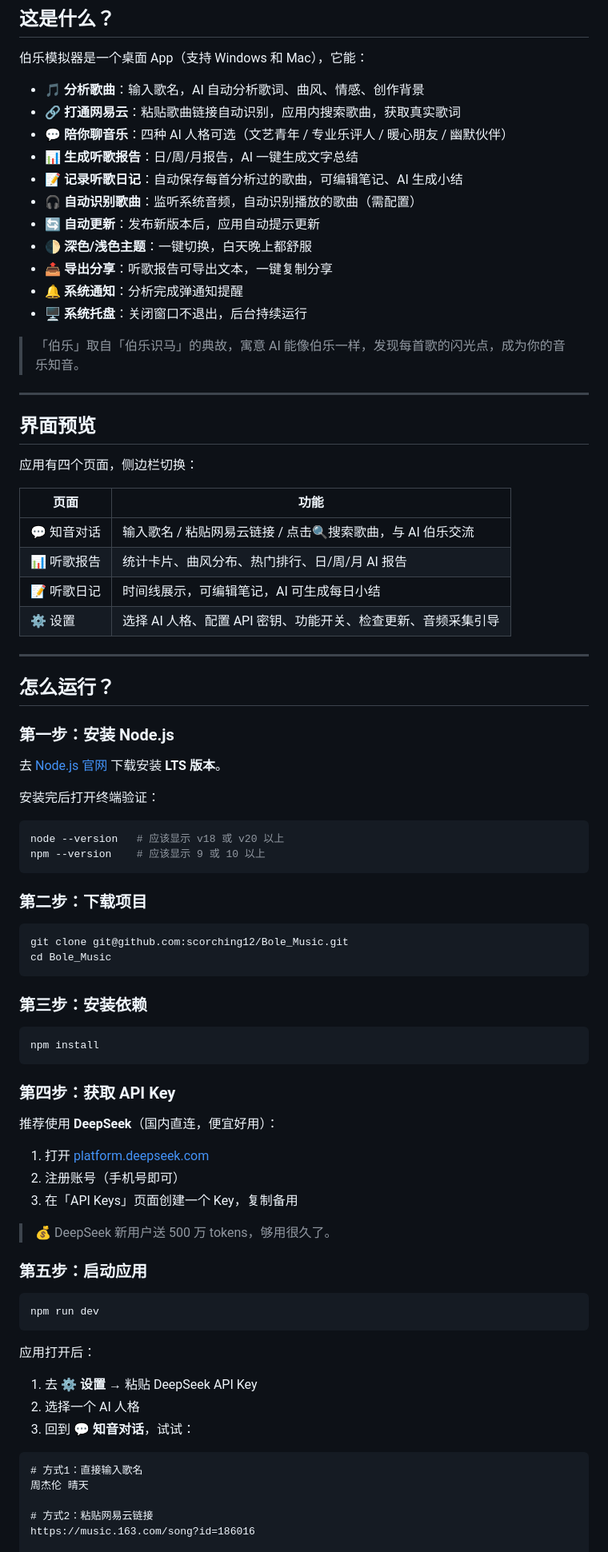
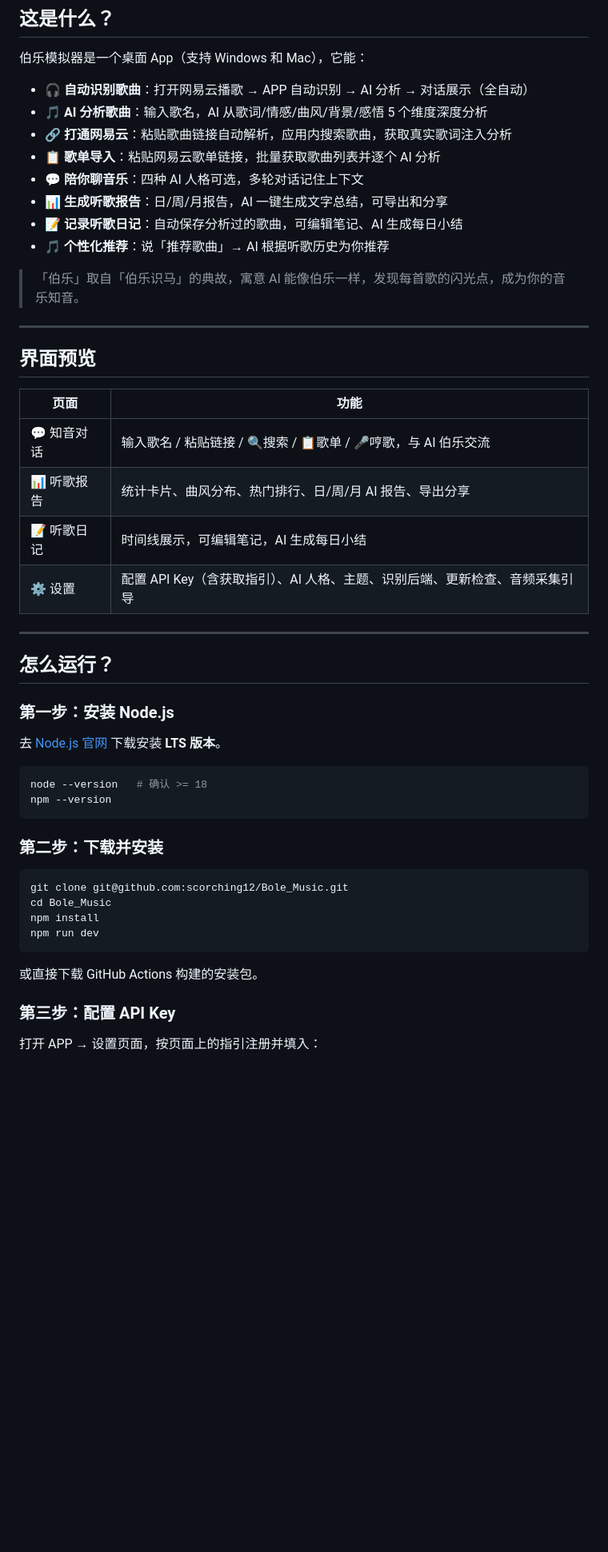
Before and after one commit to Ziyang-hub/Bole_Music, a Markdown page: README.md, the part around one of its changes. Shown at 80% size. Rendered like a GitHub page; blank space fills up the shorter version.

````diff
--- a/README.md
+++ b/README.md
@@ -8,17 +8,14 @@
 
 伯乐模拟器是一个桌面 App（支持 Windows 和 Mac），它能：
 
-- 🎵 **分析歌曲**：输入歌名，AI 自动分析歌词、曲风、情感、创作背景
-- 🔗 **打通网易云**：粘贴歌曲链接自动识别，应用内搜索歌曲，获取真实歌词
-- 💬 **陪你聊音乐**：四种 AI 人格可选（文艺青年 / 专业乐评人 / 暖心朋友 / 幽默伙伴）
-- 📊 **生成听歌报告**：日/周/月报告，AI 一键生成文字总结
-- 📝 **记录听歌日记**：自动保存每首分析过的歌曲，可编辑笔记、AI 生成小结
-- 🎧 **自动识别歌曲**：监听系统音频，自动识别播放的歌曲（需配置）
-- 🔄 **自动更新**：发布新版本后，应用自动提示更新
-- 🌓 **深色/浅色主题**：一键切换，白天晚上都舒服
-- 📤 **导出分享**：听歌报告可导出文本，一键复制分享
-- 🔔 **系统通知**：分析完成弹通知提醒
-- 🖥️ **系统托盘**：关闭窗口不退出，后台持续运行
+- 🎧 **自动识别歌曲**：打开网易云播歌 → APP 自动识别 → AI 分析 → 对话展示（全自动）
+- 🎵 **AI 分析歌曲**：输入歌名，AI 从歌词/情感/曲风/背景/感悟 5 个维度深度分析
+- 🔗 **打通网易云**：粘贴歌曲链接自动解析，应用内搜索歌曲，获取真实歌词注入分析
+- 📋 **歌单导入**：粘贴网易云歌单链接，批量获取歌曲列表并逐个 AI 分析
+- 💬 **陪你聊音乐**：四种 AI 人格可选，多轮对话记住上下文
+- 📊 **生成听歌报告**：日/周/月报告，AI 一键生成文字总结，可导出和分享
+- 📝 **记录听歌日记**：自动保存分析过的歌曲，可编辑笔记、AI 生成每日小结
+- 🎵 **个性化推荐**：说「推荐歌曲」→ AI 根据听歌历史为你推荐
 
 > 「伯乐」取自「伯乐识马」的典故，寓意 AI 能像伯乐一样，发现每首歌的闪光点，成为你的音乐知音。
 
@@ -26,14 +23,12 @@
 
 ## 界面预览
 
-应用有四个页面，侧边栏切换：
-
 | 页面 | 功能 |
 |------|------|
-| 💬 知音对话 | 输入歌名 / 粘贴网易云链接 / 点击🔍搜索歌曲，与 AI 伯乐交流 |
-| 📊 听歌报告 | 统计卡片、曲风分布、热门排行、日/周/月 AI 报告 |
-| 📝 听歌日记 | 时间线展示，可编辑笔记，AI 可生成每日小结 |
-| ⚙️ 设置 | 选择 AI 人格、配置 API 密钥、功能开关、检查更新、音频采集引导 |
+| 💬 知音对话 | 输入歌名 / 粘贴链接 / 🔍搜索 / 📋歌单 / 🎤哼歌，与 AI 伯乐交流 |
+| 📊 听歌报告 | 统计卡片、曲风分布、热门排行、日/周/月 AI 报告、导出分享 |
+| 📝 听歌日记 | 时间线展示，可编辑笔记，AI 生成每日小结 |
+| ⚙️ 设置 | 配置 API Key（含获取指引）、AI 人格、主题、识别后端、更新检查、音频采集引导 |
 
 ---
 
@@ -43,51 +38,23 @@
 
 去 [Node.js 官网](https://nodejs.org) 下载安装 **LTS 版本**。
 
-安装完后打开终端验证：
-
 ```bash
-node --version   # 应该显示 v18 或 v20 以上
-npm --version    # 应该显示 9 或 10 以上
+node --version   # 确认 >= 18
+npm --version
 ```
 
-### 第二步：下载项目
+### 第二步：下载并安装
 
 ```bash
 git clone git@github.com:scorching12/Bole_Music.git
 cd Bole_Music
-```
-
-### 第三步：安装依赖
-
-```bash
 npm install
-```
-
-### 第四步：获取 API Key
-
-推荐使用 **DeepSeek**（国内直连，便宜好用）：
-
-1. 打开 [platform.deepseek.com](https://platform.deepseek.com)
-2. 注册账号（手机号即可）
-3. 在「API Keys」页面创建一个 Key，复制备用
-
-> 💰 DeepSeek 新用户送 500 万 tokens，够用很久了。
-
-### 第五步：启动应用
-
-```bash
 npm run dev
 ```
 
-应用打开后：
-1. 去 ⚙️ **设置** → 粘贴 DeepSeek API Key
-2. 选择一个 AI 人格
-3. 回到 💬 **知音对话**，试试：
+或直接下载 GitHub Actions 构建的安装包。
 
-```
-# 方式1：直接输入歌名
-周杰伦 晴天
+### 第三步：配置 API Key
 
-# 方式2：粘贴网易云链接
-https://music.163.com/song?id=186016
+打开 APP → 设置页面，按页面上的指引注册并填入：
 
````
Also changed, not shown: other parts of README.md (+49 -129 lines), 产品设计.md (+14 -1 lines).
